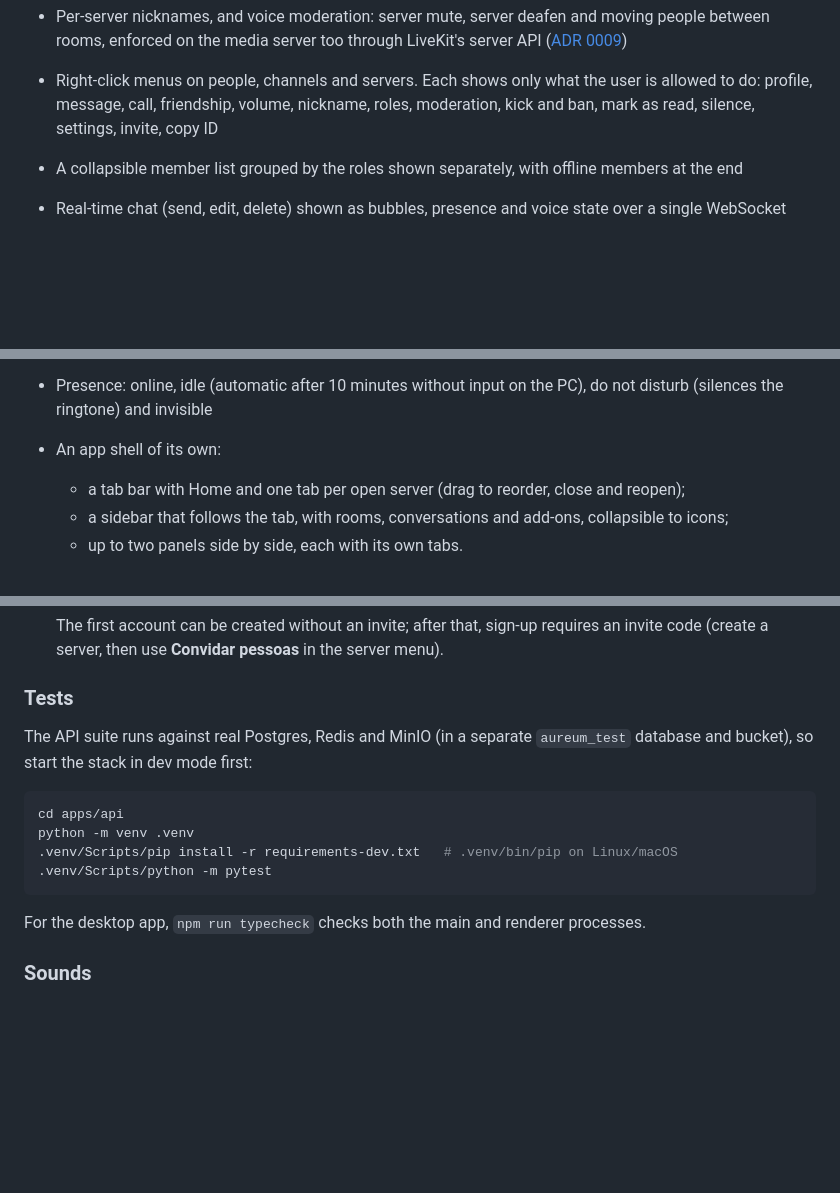
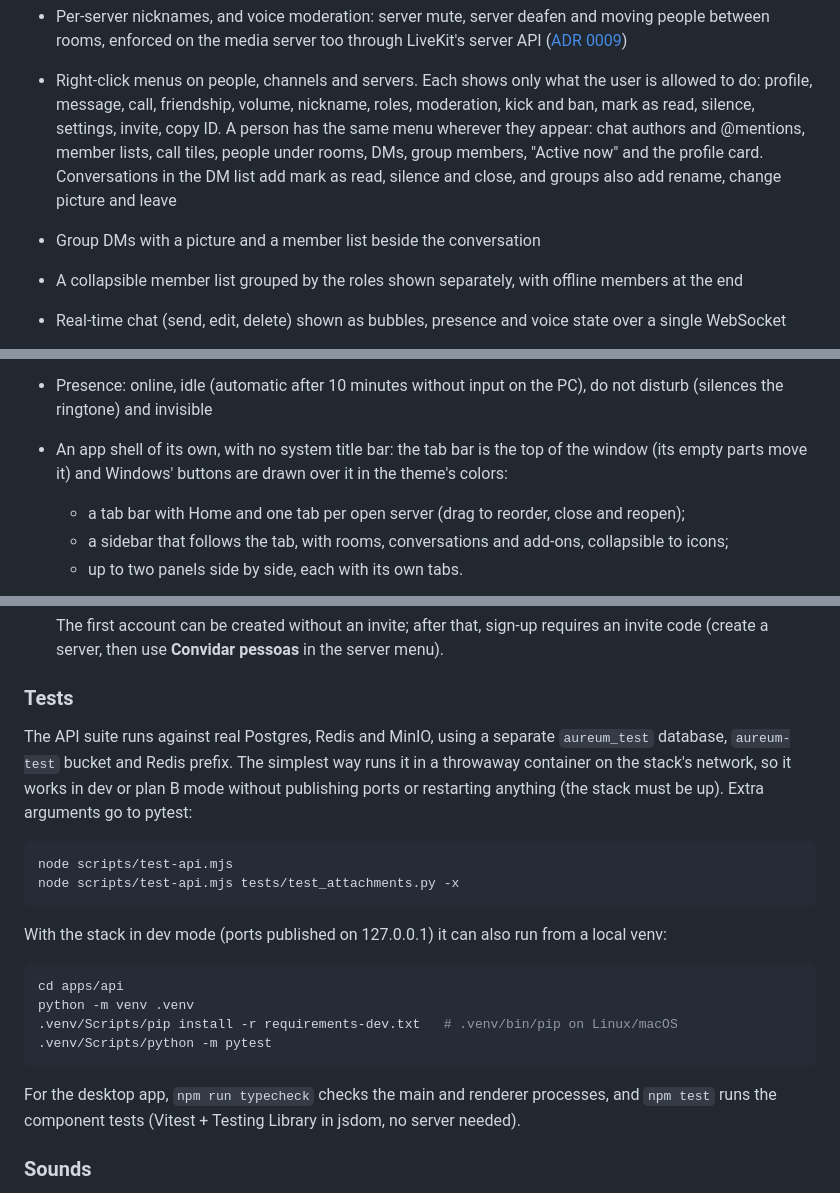
Before and after one commit to eduoliveira1504/aureum-voice, a Markdown page: README.md, 3 parts joined by grey strips. GitHub-like rendering; blank space fills up the shorter version.

Commit message:
docs: record the interface polish and test commands (ADR 0016)
Co-Authored-By: Claude Opus 5.5 <noreply@anthropic.com>

````diff
--- a/README.md
+++ b/README.md
@@ -23,7 +23,11 @@ for real-time media. The whole stack is open source and designed to run at zero
   ([ADR 0009](docs/decisions/0009-call-audio-moderation-and-menus.md))
 - Right-click menus on people, channels and servers. Each shows only what the user is allowed to do:
   profile, message, call, friendship, volume, nickname, roles, moderation, kick and ban, mark as read,
-  silence, settings, invite, copy ID
+  silence, settings, invite, copy ID. A person has the same menu wherever they appear: chat authors and
+  @mentions, member lists, call tiles, people under rooms, DMs, group members, "Active now" and the
+  profile card. Conversations in the DM list add mark as read, silence and close, and groups also add
+  rename, change picture and leave
+- Group DMs with a picture and a member list beside the conversation
 - A collapsible member list grouped by the roles shown separately, with offline members at the end
 - Real-time chat (send, edit, delete) shown as bubbles, presence and voice state over a single WebSocket
 - Files in channels, DMs and groups: the "+" button, drag and drop, or paste an image. Several files per
@@ -43,7 +47,8 @@ for real-time media. The whole stack is open source and designed to run at zero
   ([ADR 0006](docs/decisions/0006-friends-dms-and-private-calls.md))
 - Presence: online, idle (automatic after 10 minutes without input on the PC), do not disturb
   (silences the ringtone) and invisible
-- An app shell of its own:
+- An app shell of its own, with no system title bar: the tab bar is the top of the window (its empty
+  parts move it) and Windows' buttons are drawn over it in the theme's colors:
   - a tab bar with Home and one tab per open server (drag to reorder, close and reopen);
   - a sidebar that follows the tab, with rooms, conversations and add-ons, collapsible to icons;
   - up to two panels side by side, each with its own tabs.
@@ -180,8 +185,17 @@ Requirements: Docker Desktop, Node.js 22+, and Python 3.12 (only to run the API
 
 ### Tests
 
-The API suite runs against real Postgres, Redis and MinIO (in a separate `aureum_test` database and
-bucket), so start the stack in dev mode first:
+The API suite runs against real Postgres, Redis and MinIO, using a separate `aureum_test` database,
+`aureum-test` bucket and Redis prefix. The simplest way runs it in a throwaway container on the
+stack's network, so it works in dev or plan B mode without publishing ports or restarting anything
+(the stack must be up). Extra arguments go to pytest:
+
+```sh
+node scripts/test-api.mjs
+node scripts/test-api.mjs tests/test_attachments.py -x
+```
+
+With the stack in dev mode (ports published on 127.0.0.1) it can also run from a local venv:
 
 ```sh
 cd apps/api
@@ -190,7 +204,8 @@ python -m venv .venv
 .venv/Scripts/python -m pytest
 ```
 
-For the desktop app, `npm run typecheck` checks both the main and renderer processes.
+For the desktop app, `npm run typecheck` checks the main and renderer processes, and `npm test` runs
+the component tests (Vitest + Testing Library in jsdom, no server needed).
 
 ### Sounds
 
````
Also changed, not shown: CLAUDE.md (+4 -0 lines), docs/decisions/0016-interface-polish-and-tests.md (added, +73 -0 lines).
